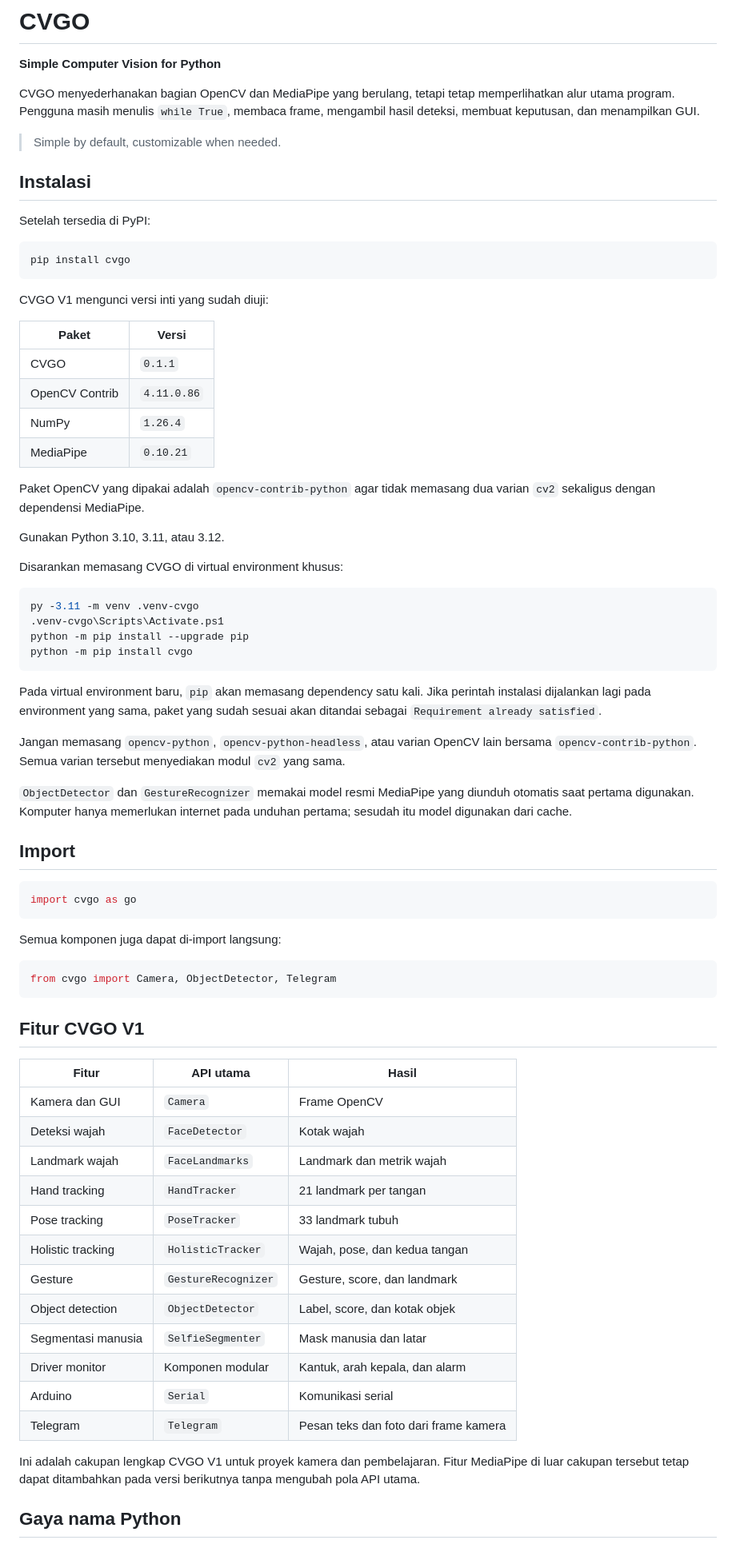
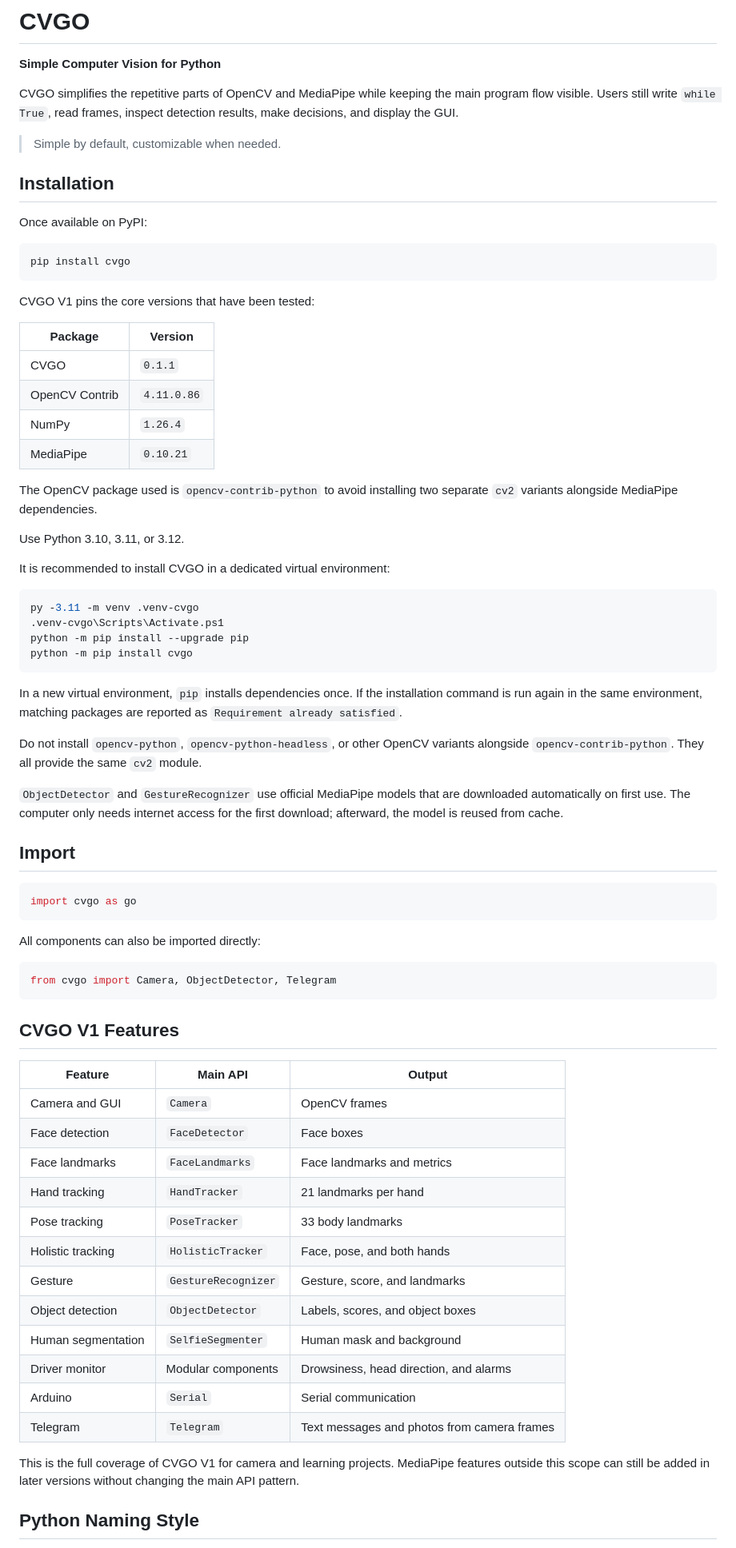
Before and after one commit to ajangrahmat/cvgo, a Markdown page: README.md, the part around one of its changes. Shown at 80% size. GitHub-like rendering.

````diff
--- a/README.md
+++ b/README.md
@@ -2,35 +2,35 @@
 
 **Simple Computer Vision for Python**
 
-CVGO menyederhanakan bagian OpenCV dan MediaPipe yang berulang, tetapi tetap
-memperlihatkan alur utama program. Pengguna masih menulis `while True`, membaca
-frame, mengambil hasil deteksi, membuat keputusan, dan menampilkan GUI.
+CVGO simplifies the repetitive parts of OpenCV and MediaPipe while keeping the
+main program flow visible. Users still write `while True`, read frames, inspect
+detection results, make decisions, and display the GUI.
 
 > Simple by default, customizable when needed.
 
-## Instalasi
+## Installation
 
-Setelah tersedia di PyPI:
+Once available on PyPI:
 
 ```bash
 pip install cvgo
 ```
 
-CVGO V1 mengunci versi inti yang sudah diuji:
+CVGO V1 pins the core versions that have been tested:
 
-| Paket | Versi |
+| Package | Version |
 |---|---|
 | CVGO | `0.1.1` |
 | OpenCV Contrib | `4.11.0.86` |
 | NumPy | `1.26.4` |
 | MediaPipe | `0.10.21` |
 
-Paket OpenCV yang dipakai adalah `opencv-contrib-python` agar tidak memasang dua
-varian `cv2` sekaligus dengan dependensi MediaPipe.
+The OpenCV package used is `opencv-contrib-python` to avoid installing two
+separate `cv2` variants alongside MediaPipe dependencies.
 
-Gunakan Python 3.10, 3.11, atau 3.12.
+Use Python 3.10, 3.11, or 3.12.
 
-Disarankan memasang CVGO di virtual environment khusus:
+It is recommended to install CVGO in a dedicated virtual environment:
 
 ```powershell
 py -3.11 -m venv .venv-cvgo
@@ -39,17 +39,17 @@ python -m pip install --upgrade pip
 python -m pip install cvgo
 ```
 
-Pada virtual environment baru, `pip` akan memasang dependency satu kali. Jika
-perintah instalasi dijalankan lagi pada environment yang sama, paket yang sudah
-sesuai akan ditandai sebagai `Requirement already satisfied`.
+In a new virtual environment, `pip` installs dependencies once. If the
+installation command is run again in the same environment, matching packages are
+reported as `Requirement already satisfied`.
 
-Jangan memasang `opencv-python`, `opencv-python-headless`, atau varian OpenCV
-lain bersama `opencv-contrib-python`. Semua varian tersebut menyediakan modul
-`cv2` yang sama.
+Do not install `opencv-python`, `opencv-python-headless`, or other OpenCV
+variants alongside `opencv-contrib-python`. They all provide the same `cv2`
+module.
 
-`ObjectDetector` dan `GestureRecognizer` memakai model resmi MediaPipe yang
-diunduh otomatis saat pertama digunakan. Komputer hanya memerlukan internet
-pada unduhan pertama; sesudah itu model digunakan dari cache.
+`ObjectDetector` and `GestureRecognizer` use official MediaPipe models that are
+downloaded automatically on first use. The computer only needs internet access
+for the first download; afterward, the model is reused from cache.
 
 ## Import
 
@@ -57,32 +57,32 @@ pada unduhan pertama; sesudah itu model digunakan dari cache.
 import cvgo as go
 ```
 
-Semua komponen juga dapat di-import langsung:
+All components can also be imported directly:
 
 ```python
 from cvgo import Camera, ObjectDetector, Telegram
 ```
 
-## Fitur CVGO V1
+## CVGO V1 Features
 
-| Fitur | API utama | Hasil |
+| Feature | Main API | Output |
 |---|---|---|
-| Kamera dan GUI | `Camera` | Frame OpenCV |
-| Deteksi wajah | `FaceDetector` | Kotak wajah |
-| Landmark wajah | `FaceLandmarks` | Landmark dan metrik wajah |
-| Hand tracking | `HandTracker` | 21 landmark per tangan |
-| Pose tracking | `PoseTracker` | 33 landmark tubuh |
-| Holistic tracking | `HolisticTracker` | Wajah, pose, dan kedua tangan |
-| Gesture | `GestureRecognizer` | Gesture, score, dan landmark |
-| Object detection | `ObjectDetector` | Label, score, dan kotak objek |
-| Segmentasi manusia | `SelfieSegmenter` | Mask manusia dan latar |
-| Driver monitor | Komponen modular | Kantuk, arah kepala, dan alarm |
-| Arduino | `Serial` | Komunikasi serial |
-| Telegram | `Telegram` | Pesan teks dan foto dari frame kamera |
+| Camera and GUI | `Camera` | OpenCV frames |
+| Face detection | `FaceDetector` | Face boxes |
+| Face landmarks | `FaceLandmarks` | Face landmarks and metrics |
+| Hand tracking | `HandTracker` | 21 landmarks per hand |
+| Pose tracking | `PoseTracker` | 33 body landmarks |
+| Holistic tracking | `HolisticTracker` | Face, pose, and both hands |
+| Gesture | `GestureRecognizer` | Gesture, score, and landmarks |
+| Object detection | `ObjectDetector` | Labels, scores, and object boxes |
+| Human segmentation | `SelfieSegmenter` | Human mask and background |
+| Driver monitor | Modular components | Drowsiness, head direction, and alarms |
+| Arduino | `Serial` | Serial communication |
+| Telegram | `Telegram` | Text messages and photos from camera frames |
 
-Ini adalah cakupan lengkap CVGO V1 untuk proyek kamera dan pembelajaran.
-Fitur MediaPipe di luar cakupan tersebut tetap dapat ditambahkan pada versi
-berikutnya tanpa mengubah pola API utama.
+This is the full coverage of CVGO V1 for camera and learning projects.
+MediaPipe features outside this scope can still be added in later versions without
+changing the main API pattern.
 
-## Gaya nama Python
+## Python Naming Style
 
````
Also changed, not shown: other parts of README.md (+67 -67 lines), PUBLISHING.md (+42 -42 lines).
